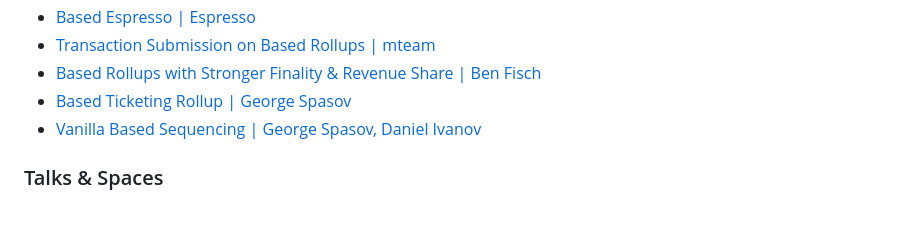
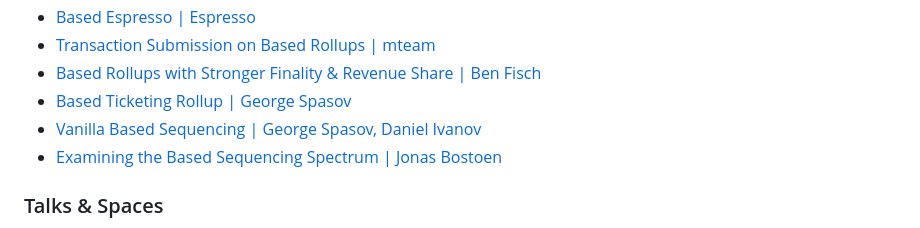
Before and after one commit to 0xjunger/basedsequencing, a Markdown page: README.md, the part around the change. GitHub-like rendering.

```diff
--- a/README.md
+++ b/README.md
@@ -31,6 +31,7 @@
 - [Based Rollups with Stronger Finality & Revenue Share | Ben Fisch](https://hackmd.io/2HHg2t-gSbyJX3M170Nigw)
 - [Based Ticketing Rollup | George Spasov](https://hackmd.io/LRQPSItESPuMhUSwrB71rQ)
 - [Vanilla Based Sequencing | George Spasov, Daniel Ivanov](https://ethresear.ch/t/vanilla-based-sequencing/19379)
+- [Examining the Based Sequencing Spectrum | Jonas Bostoen](https://research.chainbound.io/examining-the-based-sequencing-spectrum)
 
 ### Talks & Spaces
 
```
